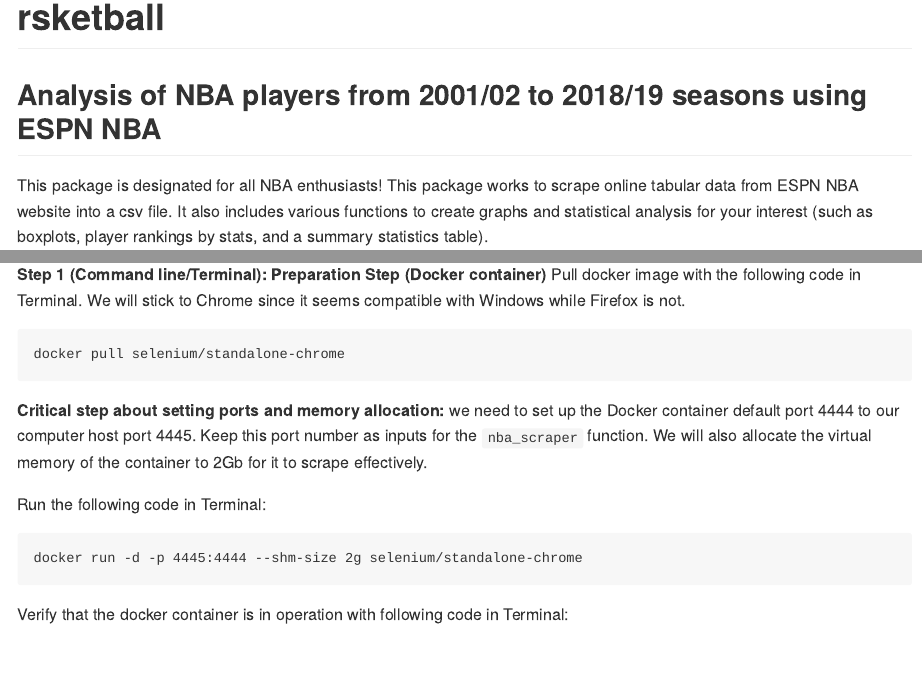
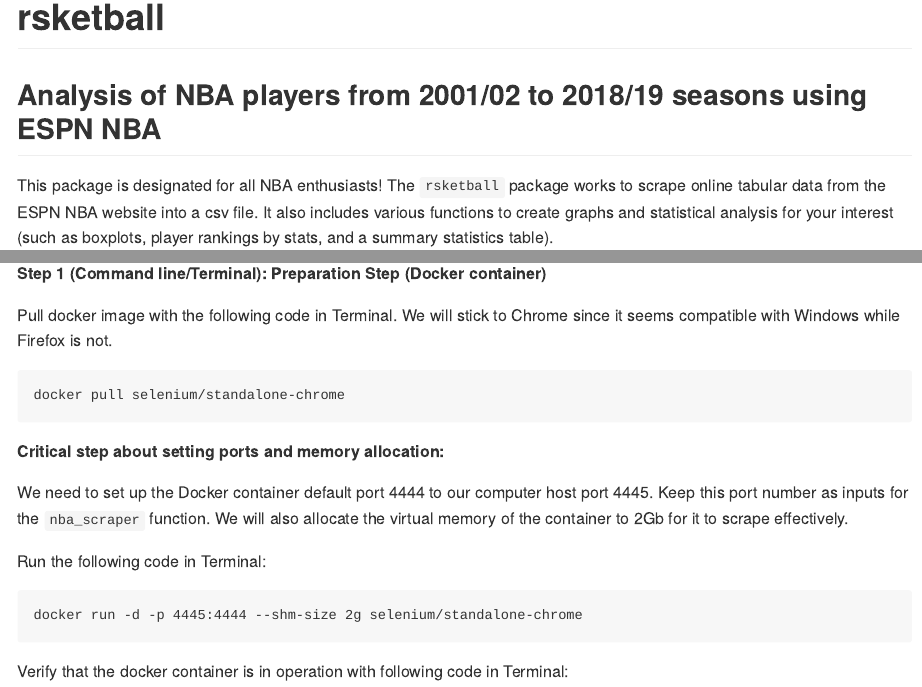
Before and after one commit to UBC-MDS/rsketball, an R Markdown document (README.Rmd): the page in a window 1100 px wide, from its top, and a second part further down, joined at a grey line. The pictures show the output file README.md that the author committed with the source, drawn offline in the style of GitHub.

Commit message:
minor edits to README formatting

````diff
--- a/README.Rmd
+++ b/README.Rmd
@@ -53,11 +53,14 @@
 The following steps are required only for the `nba_scraper` function. If you already have the scraped data file and wish to use the other functions (`nba_boxplot`, `nba_rank`, `nbastats`), there is no need to proceed with these steps.
 
 __Step 1 (Command line/Terminal): Preparation Step (Docker container)__
+
 Pull docker image with the following code in Terminal. We will stick to Chrome since it seems compatible with Windows while Firefox is not.
 ```
 docker pull selenium/standalone-chrome
 ```
-__Critical step about setting ports and memory allocation:__ we need to set up the Docker container default port 4444 to our computer host port 4445. Keep this port number as inputs for the `nba_scraper` function. We will also allocate the virtual memory of the container to 2Gb for it to scrape effectively.
+__Critical step about setting ports and memory allocation:__
+
+We need to set up the Docker container default port 4444 to our computer host port 4445. Keep this port number as inputs for the `nba_scraper` function. We will also allocate the virtual memory of the container to 2Gb for it to scrape effectively.
 
 Run the following code in Terminal:
 ```
````
Also changed, not shown: README.md, README.Rmd (2 more changed lines).
